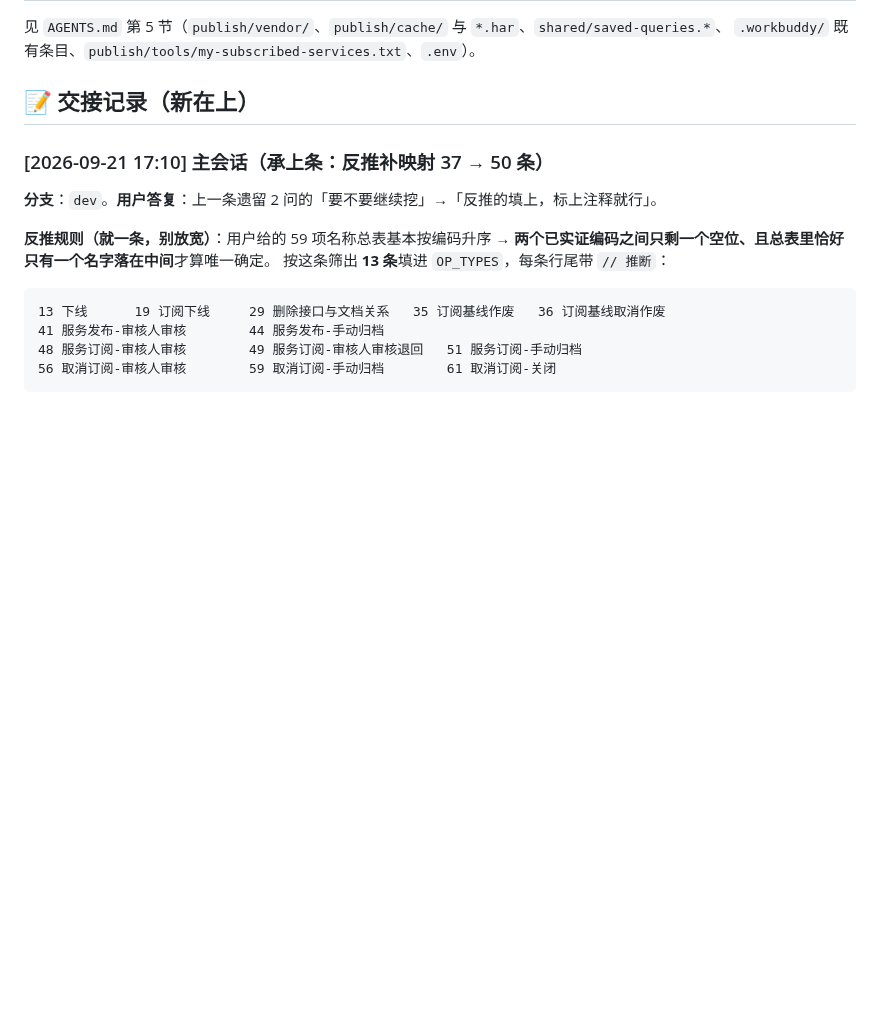
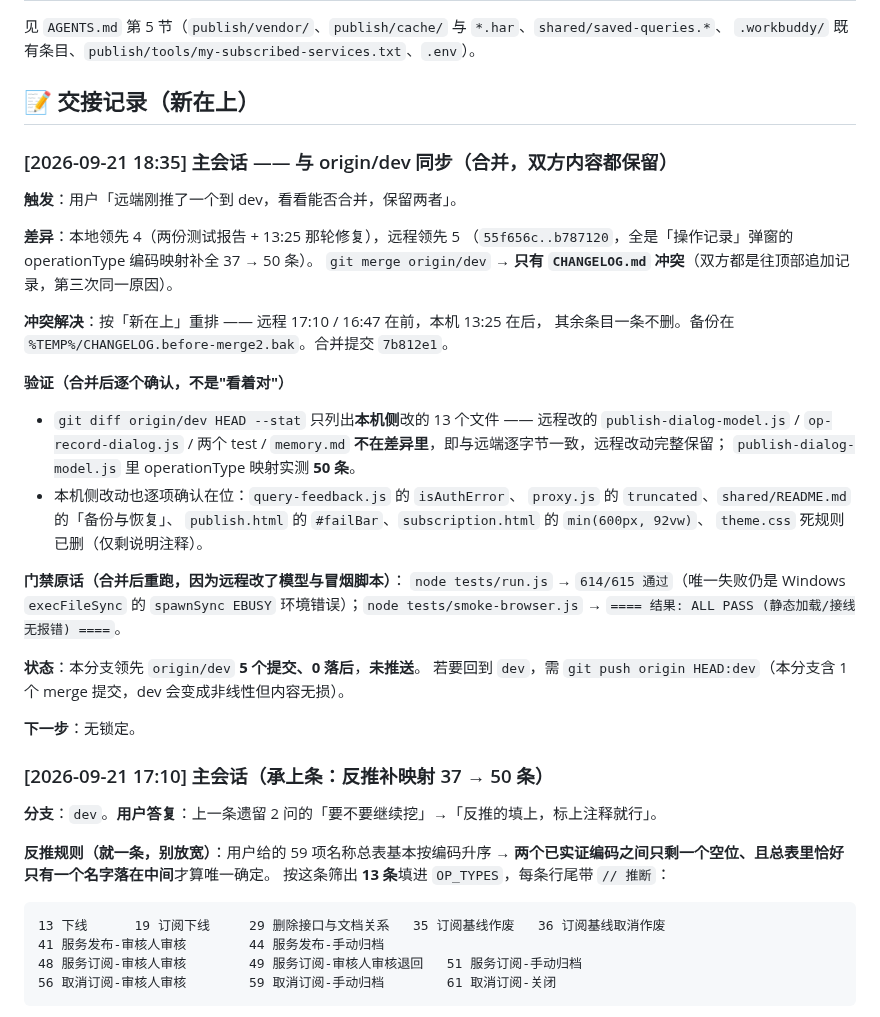
Before and after one commit to kokomi1234/spider, a Markdown page: CHANGELOG.md, the part around the change. Drawn GitHub-style; blank space fills up the shorter version.

Commit message:
docs(协同): 与 origin/dev 同步（合并，双方内容都保留）
- 本地领先 4 / 远程领先 5（55f656c..b787120，操作记录 operationType 映射补到 50 条）
- git merge origin/dev，仅 CHANGELOG.md 冲突：按「新在上」重排保留全部条目，
  远程 17:10/16:47 在前、本机 13:25 在后，合并提交 7b812e1
- 验证：git diff origin/dev HEAD 只列本机侧 13 个文件，远程改的文件逐字节一致；
  publish-dialog-model.js 的 operationType 映射实测 50 条；本机侧改动也逐项在位
- 合并后重跑门禁：node tests/run.js 614/615（唯一失败是 Windows execFileSync
  的 spawnSync EBUSY 环境错误）；node tests/smoke-browser.js ALL PASS

状态：本分支领先 origin/dev 5 个提交、0 落后，未推送。

```diff
--- a/CHANGELOG.md
+++ b/CHANGELOG.md
@@ -39,6 +39,36 @@
 `.workbuddy/` 既有条目、`publish/tools/my-subscribed-services.txt`、`.env`）。
 
 ## 📝 交接记录（新在上）
+
+### [2026-09-21 18:35] 主会话 —— 与 origin/dev 同步（合并，双方内容都保留）
+
+**触发**：用户「远端刚推了一个到 dev，看看能否合并，保留两者」。
+
+**差异**：本地领先 4（两份测试报告 + 13:25 那轮修复），远程领先 5
+（`55f656c..b787120`，全是「操作记录」弹窗的 operationType 编码映射补全 37 → 50 条）。
+`git merge origin/dev` → **只有 `CHANGELOG.md` 冲突**（双方都是往顶部追加记录，第三次同一原因）。
+
+**冲突解决**：按「新在上」重排 —— 远程 17:10 / 16:47 在前，本机 13:25 在后，
+其余条目一条不删。备份在 `%TEMP%/CHANGELOG.before-merge2.bak`。合并提交 `7b812e1`。
+
+**验证（合并后逐个确认，不是"看着对"）**
+- `git diff origin/dev HEAD --stat` 只列出**本机侧**改的 13 个文件 ——
+  远程改的 `publish-dialog-model.js` / `op-record-dialog.js` / 两个 test / `memory.md`
+  **不在差异里**，即与远端逐字节一致，远程改动完整保留；
+  `publish-dialog-model.js` 里 operationType 映射实测 **50 条**。
+- 本机侧改动也逐项确认在位：`query-feedback.js` 的 `isAuthError`、
+  `proxy.js` 的 `truncated`、`shared/README.md` 的「备份与恢复」、
+  `publish.html` 的 `#failBar`、`subscription.html` 的 `min(600px, 92vw)`、
+  `theme.css` 死规则已删（仅剩说明注释）。
+
+**门禁原话（合并后重跑，因为远程改了模型与冒烟脚本）**：
+`node tests/run.js` → `614/615 通过`（唯一失败仍是 Windows `execFileSync` 的 `spawnSync EBUSY`
+环境错误）；`node tests/smoke-browser.js` → `==== 结果: ALL PASS (静态加载/接线无报错) ====`。
+
+**状态**：本分支领先 `origin/dev` **5 个提交、0 落后**，**未推送**。
+若要回到 `dev`，需 `git push origin HEAD:dev`（本分支含 1 个 merge 提交，dev 会变成非线性但内容无损）。
+
+**下一步**：无锁定。
 
 ### [2026-09-21 17:10] 主会话（承上条：反推补映射 37 → 50 条）
 
```
